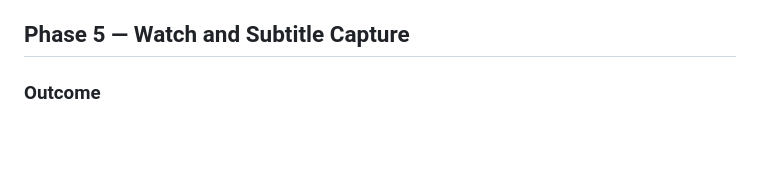
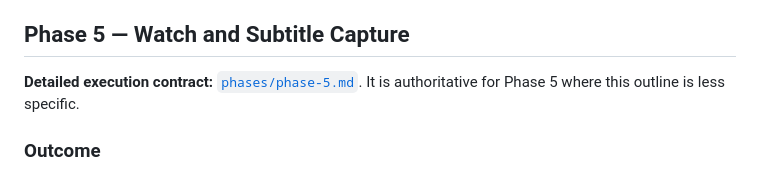
Before and after one commit to garthtrickett/gafu-v2, a Markdown page: v2-impl.md, the part around the change. Drawn GitHub-style; blank space fills up the shorter version.

Commit message:
docs: define phase five execution contract

```diff
--- a/v2-impl.md
+++ b/v2-impl.md
@@ -518,6 +518,9 @@ Phase 5 must preserve these facts:
 
 ## Phase 5 — Watch and Subtitle Capture
 
+**Detailed execution contract:** [`phases/phase-5.md`](phases/phase-5.md). It is
+authoritative for Phase 5 where this outline is less specific.
+
 ### Outcome
 
 The learner can watch local media with selectable subtitles, copy arbitrary
```
Also changed, not shown: CONTEXT.md (+5 -0 lines), phases/phase-5.md (added, +387 -0 lines).
